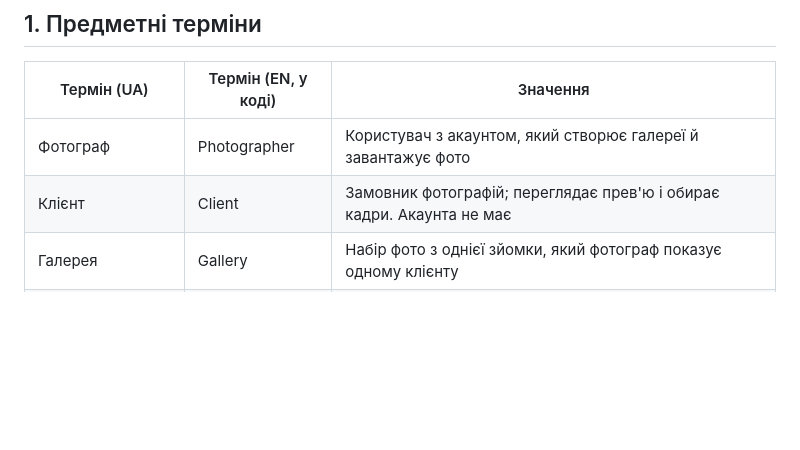
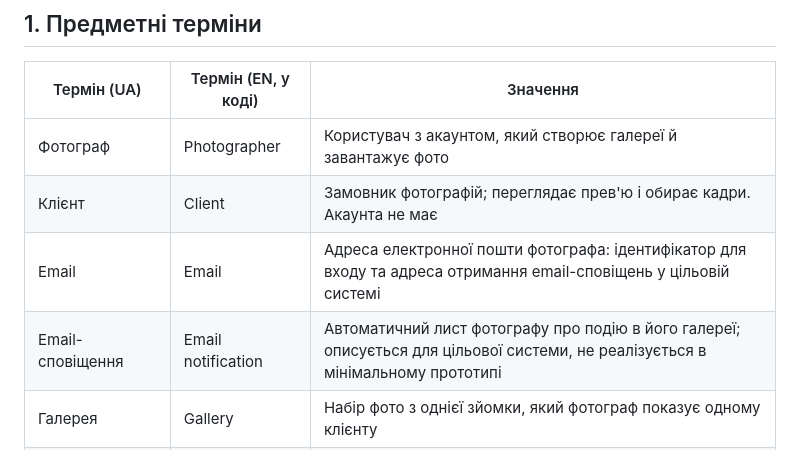
Before and after one commit to alonasaienko/picpick, a Markdown page: docs/glossary.md, the part around the change. Rendered like a GitHub page; blank space fills up the shorter version.

Commit message:
docs(glossary): define email and email notifications

```diff
--- a/docs/glossary.md
+++ b/docs/glossary.md
@@ -8,6 +8,8 @@
 |---|---|---|
 | Фотограф | Photographer | Користувач з акаунтом, який створює галереї й завантажує фото |
 | Клієнт | Client | Замовник фотографій; переглядає прев'ю і обирає кадри. Акаунта не має |
+| Email | Email | Адреса електронної пошти фотографа: ідентифікатор для входу та адреса отримання email-сповіщень у цільовій системі |
+| Email-сповіщення | Email notification | Автоматичний лист фотографу про подію в його галереї; описується для цільової системи, не реалізується в мінімальному прототипі |
 | Галерея | Gallery | Набір фото з однієї зйомки, який фотограф показує одному клієнту |
 | Оригінал | Photo (original) | Необроблений файл, завантажений фотографом. Клієнту ніколи не показується |
 | Прев'ю | PhotoPreview | Зменшена копія оригіналу з вотермаркою, яку бачить клієнт |
```
